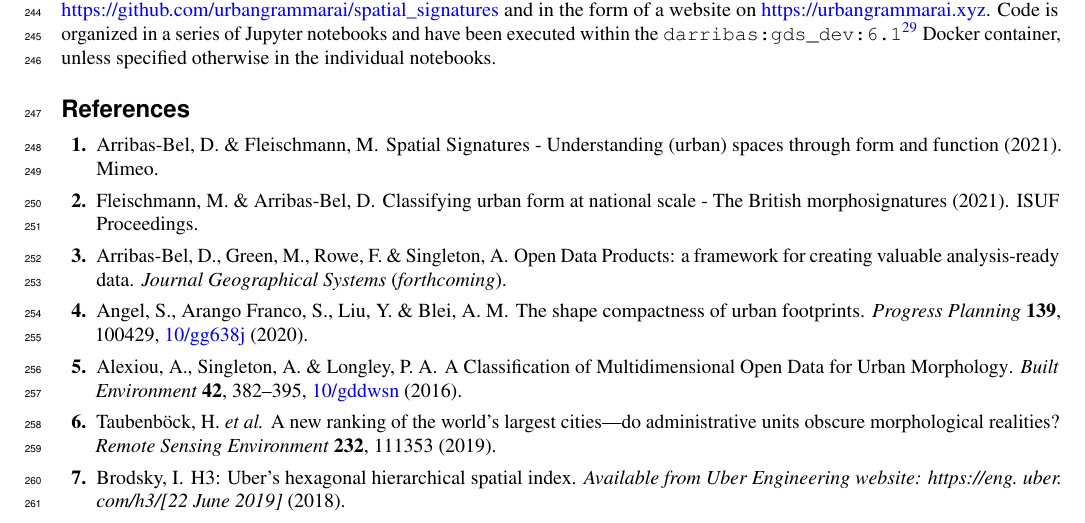
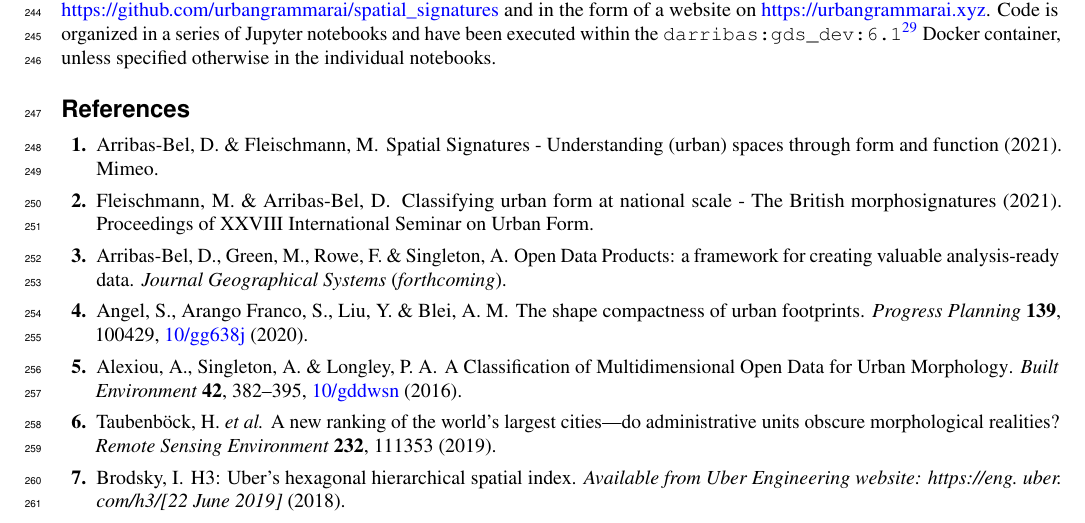
Before and after one commit to urbangrammarai/scientific_data, a LaTeX paper (scientific_data.tex, which reads refs.bib): part of page 6 of 12, cut so that both start at the same text. Compiled offline with pdfLaTeX.

Commit message:
submitted version

```diff
--- a/refs.bib
+++ b/refs.bib
@@ -67,7 +67,7 @@
   author = {Martin Fleischmann and Dani Arribas-Bel},
   title  = {{Classifying urban form at national scale - The British morphosignatures}},
   year   = 2021,
-  note   = {ISUF Proceedings}
+  note   = {Proceedings of XXVIII International Seminar on Urban Form}
 }
 
 @article{singleton2021geographic,
--- a/scientific_data.tex
+++ b/scientific_data.tex
@@ -24,27 +24,19 @@ of Liverpool, Roxby Building , 74 Bedford St S , Liverpool , L69 7ZT, United Kin
 
 % intro
 The spatial arrangement of the building blocks that make up cities matters  to
-understand the rules directing their dynamics.
-% one line summary
-Our study outlines the development of the national open-source classification of space
-according to its form and function into a single typology.
-% input
-We create a bespoke granular spatial unit, the enclosed tessellation, and measure
-characters capturing its form and function within a relevant spatial context.
-% method
-Using K-Means clustering of individual enclosed tessellation cells, we generate
-a classification of space for the whole of Great Britain.
-% result
-Contiguous enclosed tessellation cells belonging to the same class are merged
-forming spatial signature geometries and their typology.
-% findings
-We identify 16 distinct types of spatial signatures stretching from wild countryside,
-through various kinds of suburbia to types denoting urban centres according to their
-regional importance.
-% use case
-The open data product presented here has the potential to serve as boundary delineation for other
-researchers interested in urban environments and policymakers looking for a unique
-perspective on cities and their structure.
+understand the rules directing their dynamics. Our study outlines the development of the
+national open-source classification of space according to its form and function into a
+single typology. We create a bespoke granular spatial unit, the enclosed tessellation,
+and measure characters capturing its form and function within a relevant spatial
+context. Using K-Means clustering of individual enclosed tessellation cells, we generate
+a classification of space for the whole of Great Britain. Contiguous enclosed
+tessellation cells belonging to the same class are merged forming spatial signature
+geometries and their typology. We identify 16 distinct types of spatial signatures
+stretching from wild countryside, through various kinds of suburbia to types denoting
+urban centres according to their regional importance. The open data product presented
+here has the potential to serve as boundary delineation for other researchers interested
+in urban environments and policymakers looking for a unique perspective on cities and
+their structure.
 
 \end{abstract}
 \begin{document}
```
Also changed, not shown: scientific_data.pdf.
